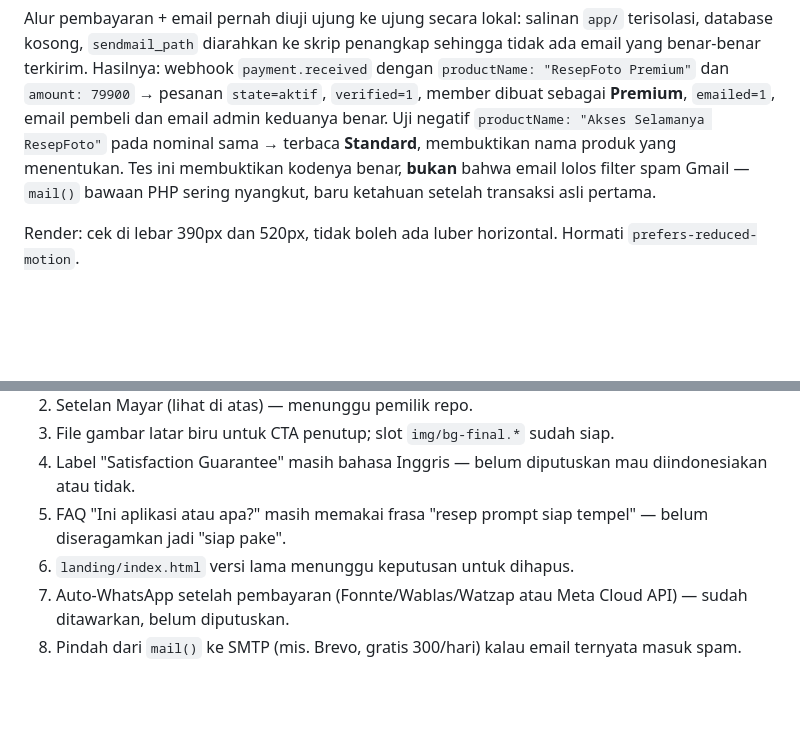
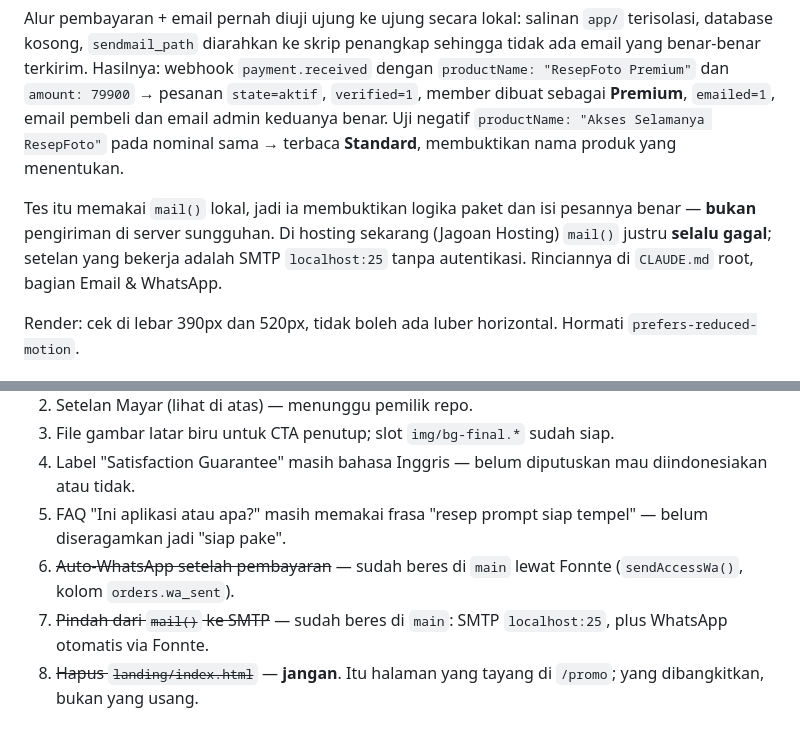
Before and after one commit to juang-cyber/resepfoto, a Markdown page: landing/CLAUDE.md, 2 parts joined by grey strips. Drawn GitHub-style; blank space fills up the shorter version.

Commit message:
Selaraskan dokumentasi dengan temuan mail() diblokir hosting
main membuktikan mail() PHP selalu gagal di Jagoan Hosting dan SMTP
localhost:25 yang dipakai. Catatan di landing/CLAUDE.md sebelumnya bilang
mail() "sering nyangkut" — terlalu lunak, dan menyiratkan tes lokal saya
menyatakan sesuatu tentang pengiriman di server. Diperjelas: tes itu hanya
membuktikan logika paket dan isi pesan, bukan deliverability.

Butir yang sudah selesai di main dicoret, bukan dibiarkan seolah menggantung:
auto-WhatsApp (Fonnte) dan pindah ke SMTP. Butir "hapus landing/index.html"
dibalik jadi peringatan jangan dihapus — itu halaman yang tayang.

Co-Authored-By: Claude Opus 5 <noreply@anthropic.com>
Claude-Session: https://claude.ai/code/session_016iduSmscDGBsGnSTrf83fx

```diff
--- a/landing/CLAUDE.md
+++ b/landing/CLAUDE.md
@@ -179,8 +179,11 @@ Alur pembayaran + email pernah diuji ujung ke ujung secara lokal: salinan `app/`
 webhook `payment.received` dengan `productName: "ResepFoto Premium"` dan `amount: 79900` → pesanan `state=aktif`,
 `verified=1`, member dibuat sebagai **Premium**, `emailed=1`, email pembeli dan email admin keduanya benar.
 Uji negatif `productName: "Akses Selamanya ResepFoto"` pada nominal sama → terbaca **Standard**, membuktikan
-nama produk yang menentukan. Tes ini membuktikan kodenya benar, **bukan** bahwa email lolos filter spam Gmail —
-`mail()` bawaan PHP sering nyangkut, baru ketahuan setelah transaksi asli pertama.
+nama produk yang menentukan.
+
+Tes itu memakai `mail()` lokal, jadi ia membuktikan logika paket dan isi pesannya benar — **bukan** pengiriman di
+server sungguhan. Di hosting sekarang (Jagoan Hosting) `mail()` justru **selalu gagal**; setelan yang bekerja adalah
+SMTP `localhost:25` tanpa autentikasi. Rinciannya di `CLAUDE.md` root, bagian Email & WhatsApp.
 
 Render: cek di lebar 390px dan 520px, tidak boleh ada luber horizontal. Hormati `prefers-reduced-motion`.
 
@@ -232,6 +235,6 @@ dilampirkan sebagai file atau lewat Drive.
 3. File gambar latar biru untuk CTA penutup; slot `img/bg-final.*` sudah siap.
 4. Label "Satisfaction Guarantee" masih bahasa Inggris — belum diputuskan mau diindonesiakan atau tidak.
 5. FAQ "Ini aplikasi atau apa?" masih memakai frasa "resep prompt siap tempel" — belum diseragamkan jadi "siap pake".
-6. `landing/index.html` versi lama menunggu keputusan untuk dihapus.
-7. Auto-WhatsApp setelah pembayaran (Fonnte/Wablas/Watzap atau Meta Cloud API) — sudah ditawarkan, belum diputuskan.
-8. Pindah dari `mail()` ke SMTP (mis. Brevo, gratis 300/hari) kalau email ternyata masuk spam.
+6. ~~Auto-WhatsApp setelah pembayaran~~ — sudah beres di `main` lewat Fonnte (`sendAccessWa()`, kolom `orders.wa_sent`).
+7. ~~Pindah dari `mail()` ke SMTP~~ — sudah beres di `main`: SMTP `localhost:25`, plus WhatsApp otomatis via Fonnte.
+8. ~~Hapus `landing/index.html`~~ — **jangan**. Itu halaman yang tayang di `/promo`; yang dibangkitkan, bukan yang usang.
```
Also changed, not shown: CLAUDE.md (+0 -3 lines).
